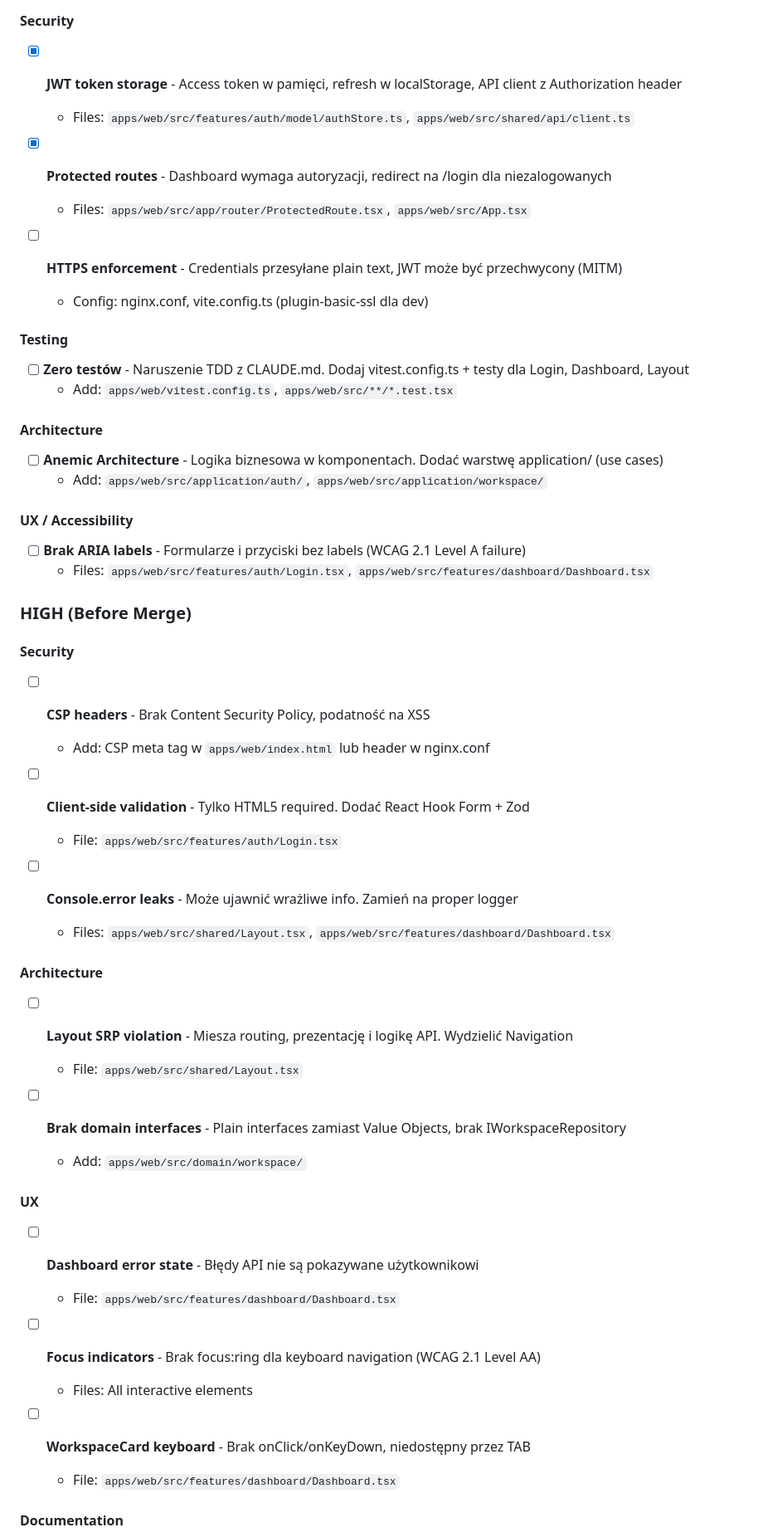
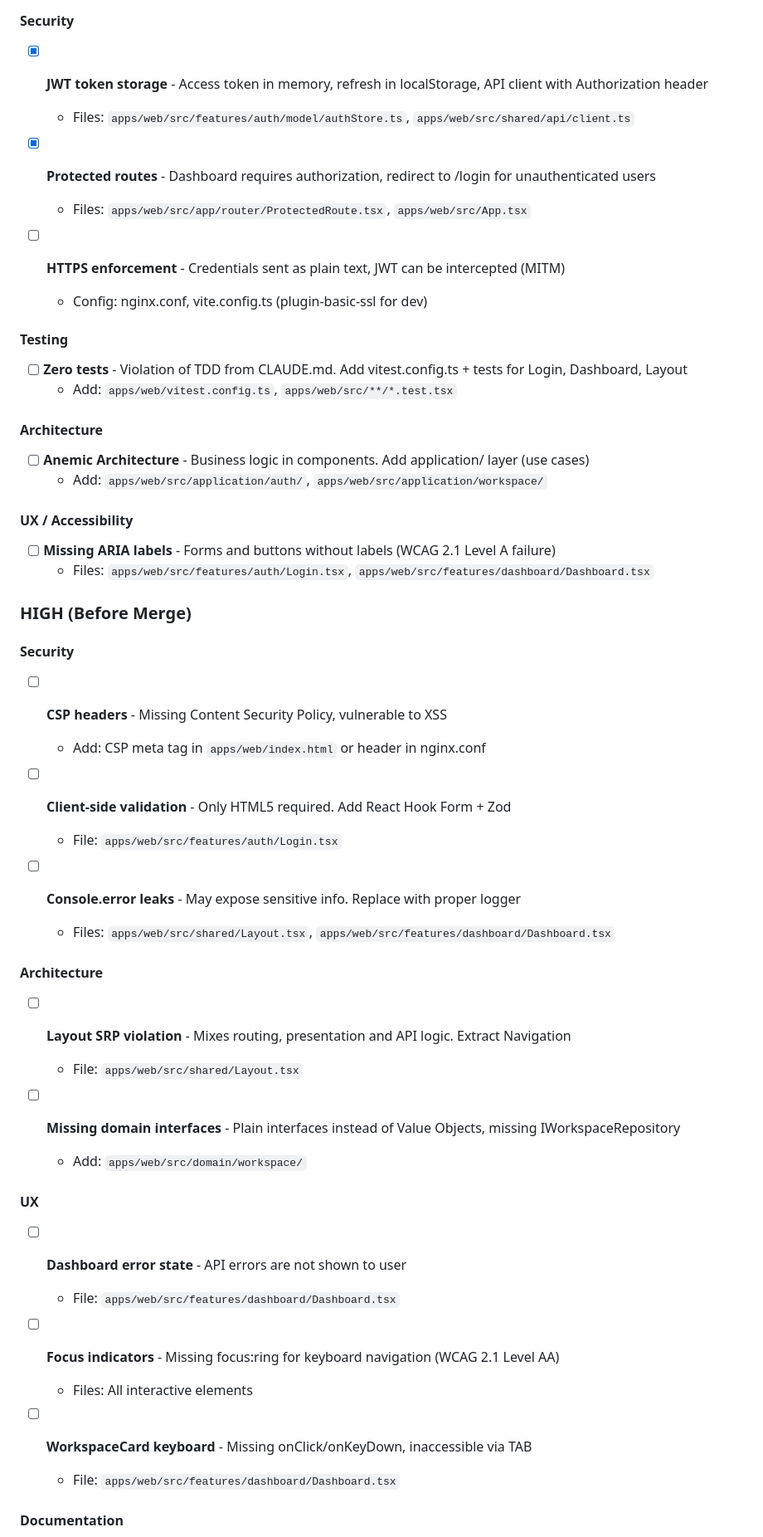
Before and after one commit to thesynjar/synjar, a Markdown page: TODO.md, the part around one of its changes. Shown at 83% size. Drawn GitHub-style.

Commit message:
chore: translate remaining Polish content to English
- TODO.md
- docs/testing/README.md
- docs/adr/ (remaining Polish text)

🤖 Generated with [Claude Code](https://claude.com/claude-code)

Co-Authored-By: Claude Opus 4.5 <noreply@anthropic.com>

```diff
--- a/TODO.md
+++ b/TODO.md
@@ -8,60 +8,60 @@ Critical issues from frontend code review. Full details: `docs/specifications/20
 
 #### Security
 
-- [x] **JWT token storage** - Access token w pamięci, refresh w localStorage, API client z Authorization header
+- [x] **JWT token storage** - Access token in memory, refresh in localStorage, API client with Authorization header
   - Files: `apps/web/src/features/auth/model/authStore.ts`, `apps/web/src/shared/api/client.ts`
 
-- [x] **Protected routes** - Dashboard wymaga autoryzacji, redirect na /login dla niezalogowanych
+- [x] **Protected routes** - Dashboard requires authorization, redirect to /login for unauthenticated users
   - Files: `apps/web/src/app/router/ProtectedRoute.tsx`, `apps/web/src/App.tsx`
 
-- [ ] **HTTPS enforcement** - Credentials przesyłane plain text, JWT może być przechwycony (MITM)
-  - Config: nginx.conf, vite.config.ts (plugin-basic-ssl dla dev)
+- [ ] **HTTPS enforcement** - Credentials sent as plain text, JWT can be intercepted (MITM)
+  - Config: nginx.conf, vite.config.ts (plugin-basic-ssl for dev)
 
 #### Testing
 
-- [ ] **Zero testów** - Naruszenie TDD z CLAUDE.md. Dodaj vitest.config.ts + testy dla Login, Dashboard, Layout
+- [ ] **Zero tests** - Violation of TDD from CLAUDE.md. Add vitest.config.ts + tests for Login, Dashboard, Layout
   - Add: `apps/web/vitest.config.ts`, `apps/web/src/**/*.test.tsx`
 
 #### Architecture
 
-- [ ] **Anemic Architecture** - Logika biznesowa w komponentach. Dodać warstwę application/ (use cases)
+- [ ] **Anemic Architecture** - Business logic in components. Add application/ layer (use cases)
   - Add: `apps/web/src/application/auth/`, `apps/web/src/application/workspace/`
 
 #### UX / Accessibility
 
-- [ ] **Brak ARIA labels** - Formularze i przyciski bez labels (WCAG 2.1 Level A failure)
+- [ ] **Missing ARIA labels** - Forms and buttons without labels (WCAG 2.1 Level A failure)
   - Files: `apps/web/src/features/auth/Login.tsx`, `apps/web/src/features/dashboard/Dashboard.tsx`
 
 ### HIGH (Before Merge)
 
 #### Security
 
-- [ ] **CSP headers** - Brak Content Security Policy, podatność na XSS
-  - Add: CSP meta tag w `apps/web/index.html` lub header w nginx.conf
+- [ ] **CSP headers** - Missing Content Security Policy, vulnerable to XSS
+  - Add: CSP meta tag in `apps/web/index.html` or header in nginx.conf
 
-- [ ] **Client-side validation** - Tylko HTML5 required. Dodać React Hook Form + Zod
+- [ ] **Client-side validation** - Only HTML5 required. Add React Hook Form + Zod
   - File: `apps/web/src/features/auth/Login.tsx`
 
-- [ ] **Console.error leaks** - Może ujawnić wrażliwe info. Zamień na proper logger
+- [ ] **Console.error leaks** - May expose sensitive info. Replace with proper logger
   - Files: `apps/web/src/shared/Layout.tsx`, `apps/web/src/features/dashboard/Dashboard.tsx`
 
 #### Architecture
 
-- [ ] **Layout SRP violation** - Miesza routing, prezentację i logikę API. Wydzielić Navigation
+- [ ] **Layout SRP violation** - Mixes routing, presentation and API logic. Extract Navigation
   - File: `apps/web/src/shared/Layout.tsx`
 
-- [ ] **Brak domain interfaces** - Plain interfaces zamiast Value Objects, brak IWorkspaceRepository
+- [ ] **Missing domain interfaces** - Plain interfaces instead of Value Objects, missing IWorkspaceRepository
   - Add: `apps/web/src/domain/workspace/`
 
 #### UX
 
-- [ ] **Dashboard error state** - Błędy API nie są pokazywane użytkownikowi
+- [ ] **Dashboard error state** - API errors are not shown to user
   - File: `apps/web/src/features/dashboard/Dashboard.tsx`
 
-- [ ] **Focus indicators** - Brak focus:ring dla keyboard navigation (WCAG 2.1 Level AA)
+- [ ] **Focus indicators** - Missing focus:ring for keyboard navigation (WCAG 2.1 Level AA)
   - Files: All interactive elements
 
-- [ ] **WorkspaceCard keyboard** - Brak onClick/onKeyDown, niedostępny przez TAB
+- [ ] **WorkspaceCard keyboard** - Missing onClick/onKeyDown, inaccessible via TAB
   - File: `apps/web/src/features/dashboard/Dashboard.tsx`
 
 #### Documentation
```
Also changed, not shown: other parts of TODO.md (+7 -7 lines), docs/testing/README.md (+1 -1 lines).
